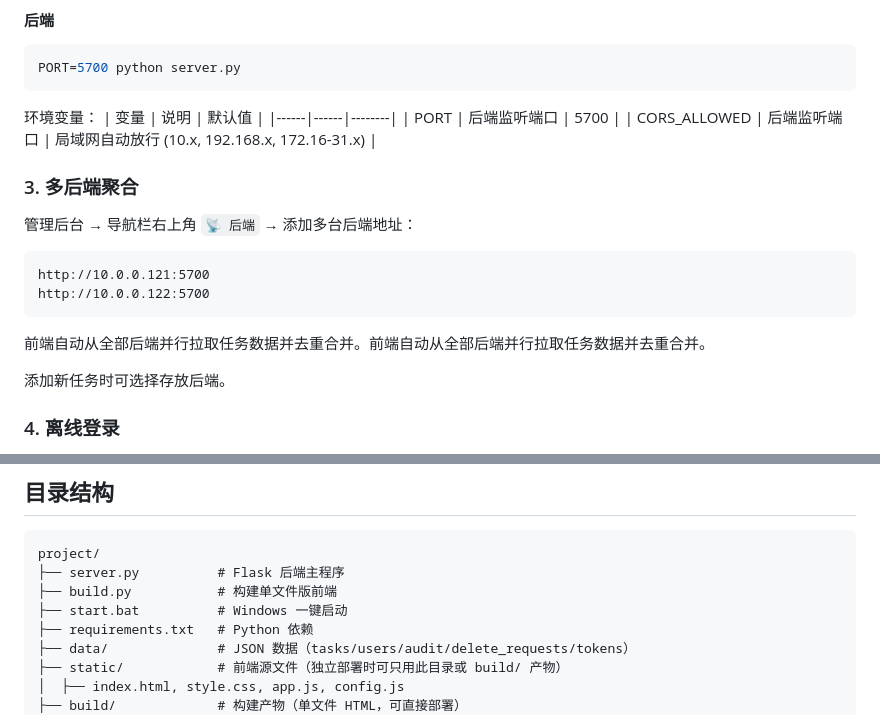
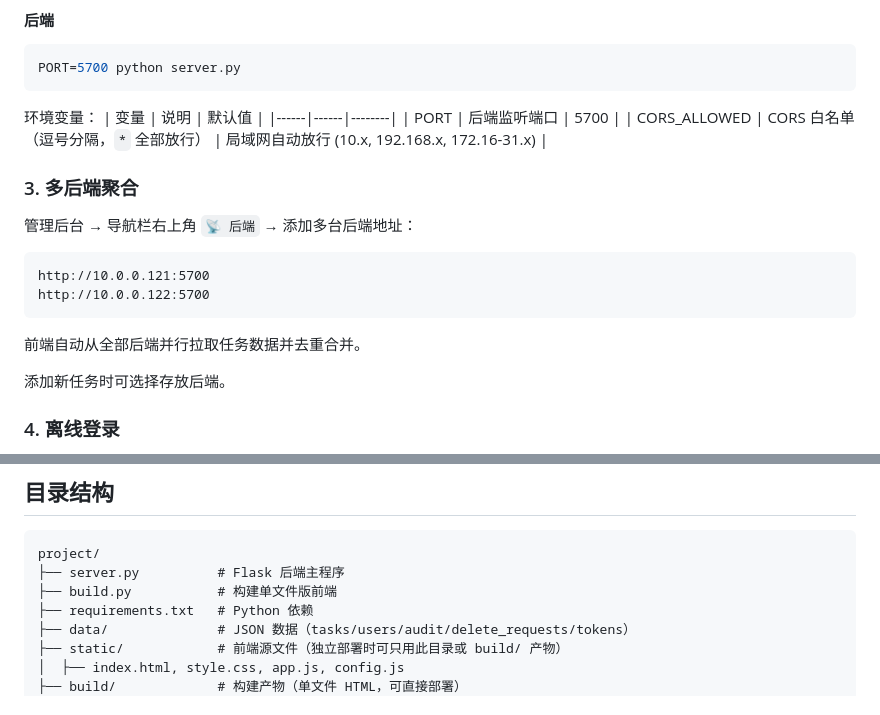
Before and after one commit to MC0183/YunYunDong_Server, a Markdown page: DEPLOY.md, 2 parts joined by grey strips. Drawn GitHub-style.

````diff
--- a/DEPLOY.md
+++ b/DEPLOY.md
@@ -50,7 +50,7 @@ PORT=5700 python server.py
 | 变量 | 说明 | 默认值 |
 |------|------|--------|
 | PORT | 后端监听端口 | 5700 |
-| CORS_ALLOWED | 后端监听端口 | 局域网自动放行 (10.x, 192.168.x, 172.16-31.x) |
+| CORS_ALLOWED | CORS 白名单（逗号分隔，`*` 全部放行） | 局域网自动放行 (10.x, 192.168.x, 172.16-31.x) |
 
 ### 3. 多后端聚合
 
@@ -61,7 +61,7 @@ http://10.0.0.121:5700
 http://10.0.0.122:5700
 ```
 
-前端自动从全部后端并行拉取任务数据并去重合并。前端自动从全部后端并行拉取任务数据并去重合并。
+前端自动从全部后端并行拉取任务数据并去重合并。
 
 添加新任务时可选择存放后端。
 
@@ -101,7 +101,6 @@ CORS_ALLOWED=*
 project/
 ├── server.py          # Flask 后端主程序
 ├── build.py           # 构建单文件版前端
-├── start.bat          # Windows 一键启动
 ├── requirements.txt   # Python 依赖
 ├── data/              # JSON 数据（tasks/users/audit/delete_requests/tokens）
 ├── static/            # 前端源文件（独立部署时可只用此目录或 build/ 产物）
````
Also changed, not shown: README.md (+1 -1 lines).
